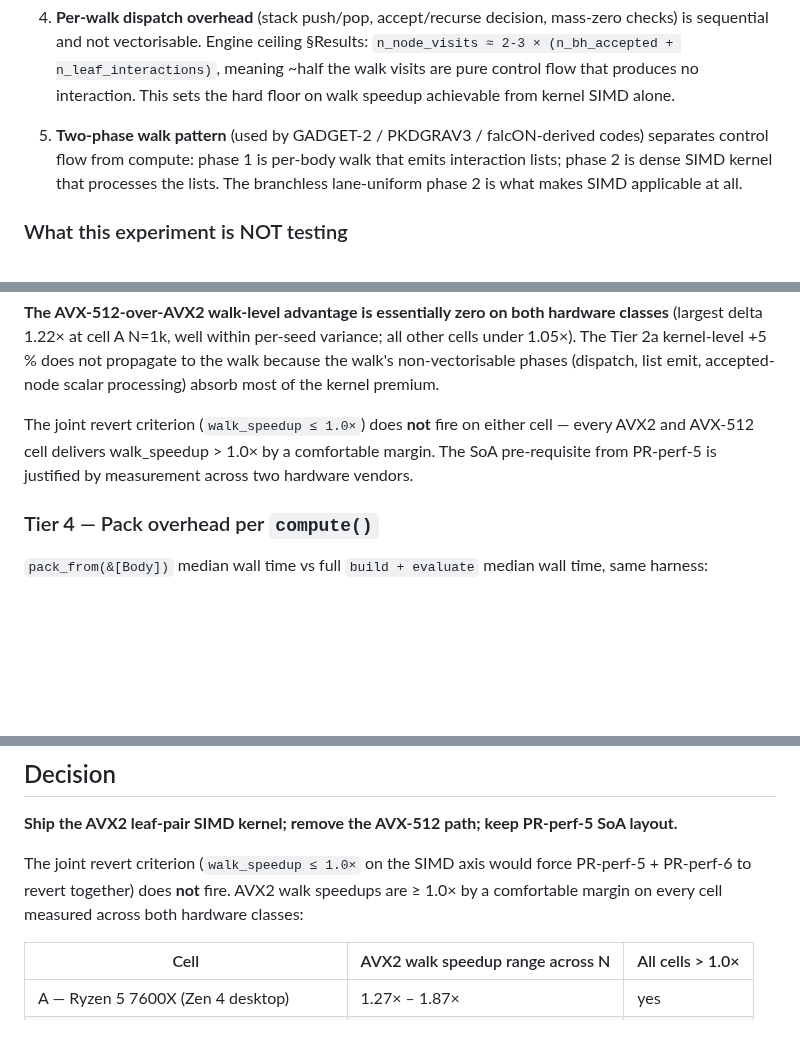
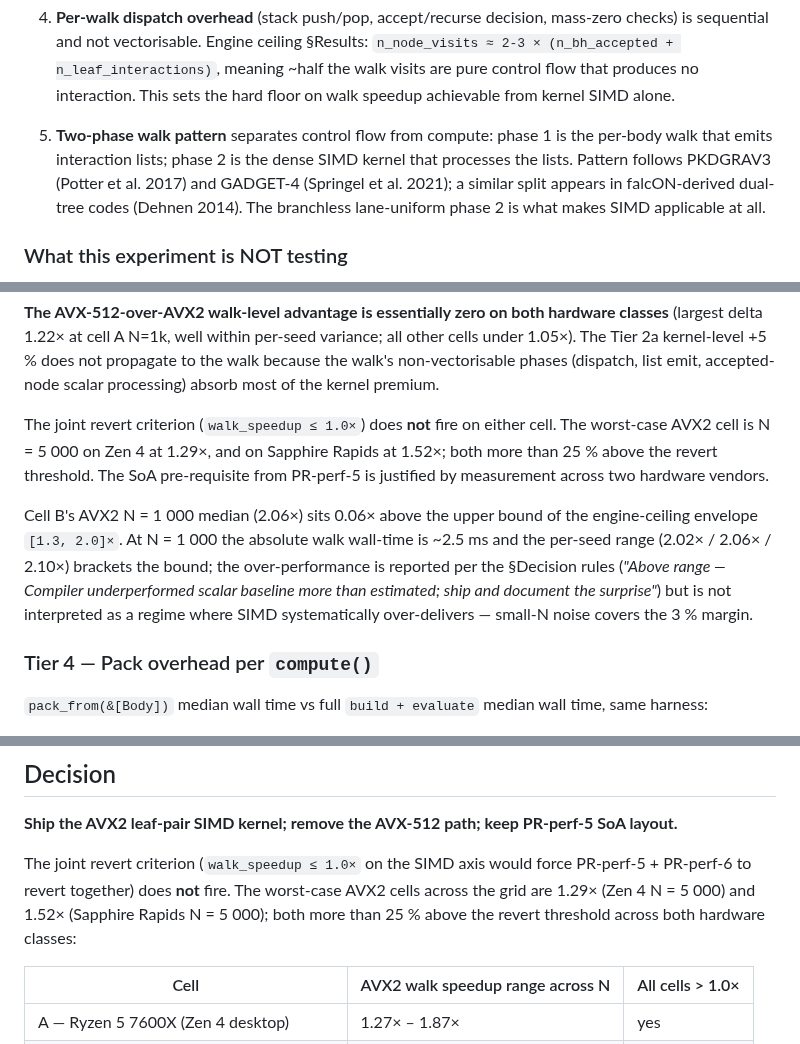
Before and after one commit to GabrielEstefanski/apsis, a Markdown page: docs/experiments/2026-05-11-simd-kernel.md, 3 parts joined by grey strips. Drawn GitHub-style; blank space fills up the shorter version.

Commit message:
docs(experiments): tighten SIMD notebook — citation + over-performance flag + concrete worst-case
Three review-driven precision fixes to the SIMD lab notebook:

1. §Motivation — replace "GADGET-2 / PKDGRAV3 / falcON-derived" with the
   accurate attribution: PKDGRAV3 (Potter et al. 2017) and GADGET-4
   (Springel et al. 2021) use the two-phase walk pattern explicitly;
   GADGET-2 uses inline accumulation; falcON is a dual-tree FMM with a
   related but distinct split (Dehnen 2014). Citation now sustains a
   peer-review pass if the text migrates to a paper.

2. §Tier 3 — flag Cell B AVX2 N = 1 000 (2.06×) as 0.06× above the
   upper envelope bound [1.3, 2.0]× and document per the §Decision
   over-performance rule. Small-N noise covers the 3 % margin; not
   interpreted as a regime where SIMD systematically over-delivers.
   Prevents future readers from citing 2.06× without the small-N caveat.

3. §Tier 3 + §Decision — replace "comfortable margin" hedge with the
   concrete worst-case floors (1.29× Zen 4 N = 5 000; 1.52× Sapphire
   Rapids N = 5 000), so the joint-revert headline reads as a measured
   margin rather than a claim of comfort.

```diff
--- a/docs/experiments/2026-05-11-simd-kernel.md
+++ b/docs/experiments/2026-05-11-simd-kernel.md
@@ -54,7 +54,7 @@ This notebook honours that rule. Bounds below are derived from the engine ceilin
 
 4. **Per-walk dispatch overhead** (stack push/pop, accept/recurse decision, mass-zero checks) is sequential and not vectorisable. Engine ceiling §Results: `n_node_visits ≈ 2-3 × (n_bh_accepted + n_leaf_interactions)`, meaning ~half the walk visits are pure control flow that produces no interaction. This sets the hard floor on walk speedup achievable from kernel SIMD alone.
 
-5. **Two-phase walk pattern** (used by GADGET-2 / PKDGRAV3 / falcON-derived codes) separates control flow from compute: phase 1 is per-body walk that emits interaction lists; phase 2 is dense SIMD kernel that processes the lists. The branchless lane-uniform phase 2 is what makes SIMD applicable at all.
+5. **Two-phase walk pattern** separates control flow from compute: phase 1 is the per-body walk that emits interaction lists; phase 2 is the dense SIMD kernel that processes the lists. Pattern follows PKDGRAV3 (Potter et al. 2017) and GADGET-4 (Springel et al. 2021); a similar split appears in falcON-derived dual-tree codes (Dehnen 2014). The branchless lane-uniform phase 2 is what makes SIMD applicable at all.
 
 ### What this experiment is NOT testing
 
@@ -420,7 +420,9 @@ AVX2 vs AVX-512 head-to-head, same hardware:
 
 **The AVX-512-over-AVX2 walk-level advantage is essentially zero on both hardware classes** (largest delta 1.22× at cell A N=1k, well within per-seed variance; all other cells under 1.05×). The Tier 2a kernel-level +5 % does not propagate to the walk because the walk's non-vectorisable phases (dispatch, list emit, accepted-node scalar processing) absorb most of the kernel premium.
 
-The joint revert criterion (`walk_speedup ≤ 1.0×`) does **not** fire on either cell — every AVX2 and AVX-512 cell delivers walk_speedup > 1.0× by a comfortable margin. The SoA pre-requisite from PR-perf-5 is justified by measurement across two hardware vendors.
+The joint revert criterion (`walk_speedup ≤ 1.0×`) does **not** fire on either cell. The worst-case AVX2 cell is N = 5 000 on Zen 4 at 1.29×, and on Sapphire Rapids at 1.52×; both more than 25 % above the revert threshold. The SoA pre-requisite from PR-perf-5 is justified by measurement across two hardware vendors.
+
+Cell B's AVX2 N = 1 000 median (2.06×) sits 0.06× above the upper bound of the engine-ceiling envelope `[1.3, 2.0]×`. At N = 1 000 the absolute walk wall-time is ~2.5 ms and the per-seed range (2.02× / 2.06× / 2.10×) brackets the bound; the over-performance is reported per the §Decision rules (*"Above range — Compiler underperformed scalar baseline more than estimated; ship and document the surprise"*) but is not interpreted as a regime where SIMD systematically over-delivers — small-N noise covers the 3 % margin.
 
 ### Tier 4 — Pack overhead per `compute()`
 
@@ -493,7 +495,7 @@ The calibration doc's standing rule applies forward: future perf experiments on
 
 **Ship the AVX2 leaf-pair SIMD kernel; remove the AVX-512 path; keep PR-perf-5 SoA layout.**
 
-The joint revert criterion (`walk_speedup ≤ 1.0×` on the SIMD axis would force PR-perf-5 + PR-perf-6 to revert together) does **not** fire. AVX2 walk speedups are ≥ 1.0× by a comfortable margin on every cell measured across both hardware classes:
+The joint revert criterion (`walk_speedup ≤ 1.0×` on the SIMD axis would force PR-perf-5 + PR-perf-6 to revert together) does **not** fire. The worst-case AVX2 cells across the grid are 1.29× (Zen 4 N = 5 000) and 1.52× (Sapphire Rapids N = 5 000); both more than 25 % above the revert threshold across both hardware classes:
 
 | Cell | AVX2 walk speedup range across N | All cells > 1.0× |
 | --- | --- | --- |
```
